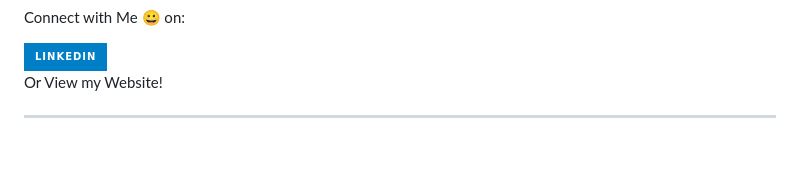
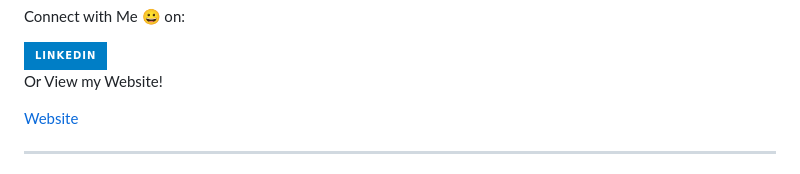
Before and after one commit to umarzub/umarzub.github.io, a Markdown page: README.md, the part around the change. Rendered like a GitHub page; badges without logos; blank space fills up the shorter version.

```diff
--- a/README.md
+++ b/README.md
@@ -22,7 +22,7 @@ Connect with Me 😀 on:
 
 Or View my Website!
 <div>
-  <a href="[Website](https://umarzub.github.io/)">
+  <a href="[Website](https://umarzub.github.io/)"> Website
   </a>
 </div>
 
```
